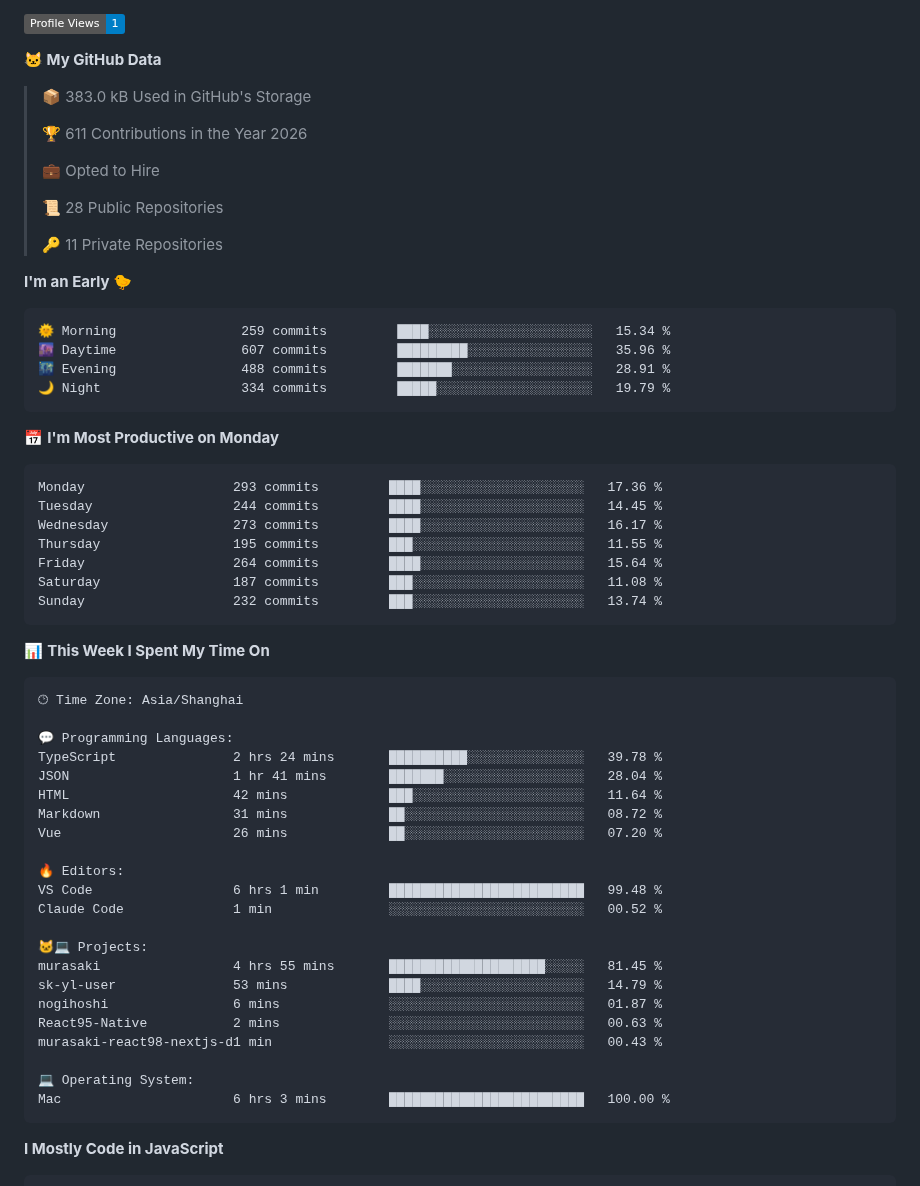
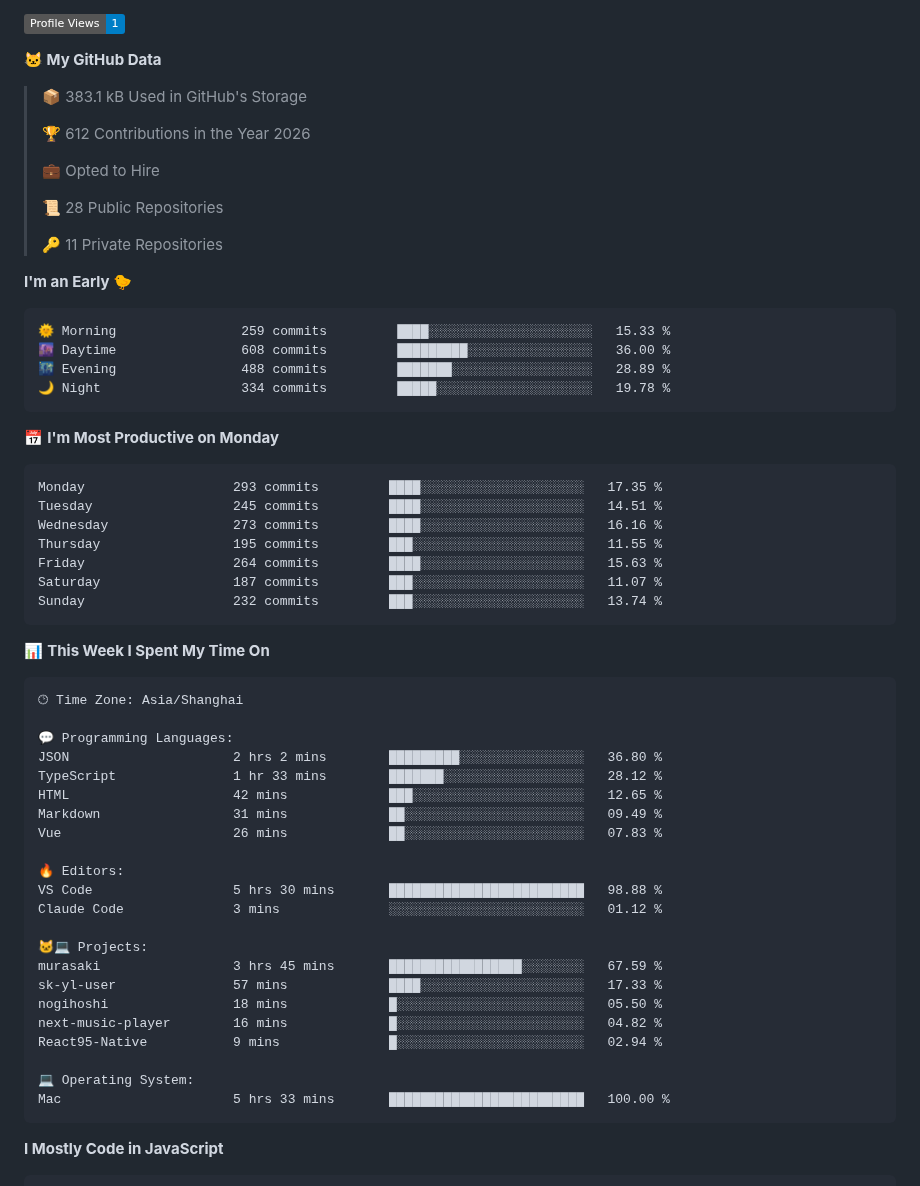
Before and after one commit to zixing8284/zixing8284, a Markdown page: README.md, the part around one of its changes. GitHub-like rendering; badges without logos.

Commit message:
Updated with Dev Metrics

````diff
--- a/README.md
+++ b/README.md
@@ -10,9 +10,9 @@
 
 **🐱 My GitHub Data**
 
-> 📦 383.0 kB Used in GitHub's Storage
+> 📦 383.1 kB Used in GitHub's Storage
  >
-> 🏆 611 Contributions in the Year 2026
+> 🏆 612 Contributions in the Year 2026
  >
 > 💼 Opted to Hire
  >
@@ -23,20 +23,20 @@
 **I'm an Early 🐤**
 
 ```text
-🌞 Morning                259 commits         ████░░░░░░░░░░░░░░░░░░░░░   15.34 %
-🌆 Daytime                607 commits         █████████░░░░░░░░░░░░░░░░   35.96 %
-🌃 Evening                488 commits         ███████░░░░░░░░░░░░░░░░░░   28.91 %
-🌙 Night                  334 commits         █████░░░░░░░░░░░░░░░░░░░░   19.79 %
+🌞 Morning                259 commits         ████░░░░░░░░░░░░░░░░░░░░░   15.33 %
+🌆 Daytime                608 commits         █████████░░░░░░░░░░░░░░░░   36.00 %
+🌃 Evening                488 commits         ███████░░░░░░░░░░░░░░░░░░   28.89 %
+🌙 Night                  334 commits         █████░░░░░░░░░░░░░░░░░░░░   19.78 %
 ```
 📅 **I'm Most Productive on Monday**
 
 ```text
-Monday                   293 commits         ████░░░░░░░░░░░░░░░░░░░░░   17.36 %
-Tuesday                  244 commits         ████░░░░░░░░░░░░░░░░░░░░░   14.45 %
-Wednesday                273 commits         ████░░░░░░░░░░░░░░░░░░░░░   16.17 %
+Monday                   293 commits         ████░░░░░░░░░░░░░░░░░░░░░   17.35 %
+Tuesday                  245 commits         ████░░░░░░░░░░░░░░░░░░░░░   14.51 %
+Wednesday                273 commits         ████░░░░░░░░░░░░░░░░░░░░░   16.16 %
 Thursday                 195 commits         ███░░░░░░░░░░░░░░░░░░░░░░   11.55 %
-Friday                   264 commits         ████░░░░░░░░░░░░░░░░░░░░░   15.64 %
-Saturday                 187 commits         ███░░░░░░░░░░░░░░░░░░░░░░   11.08 %
+Friday                   264 commits         ████░░░░░░░░░░░░░░░░░░░░░   15.63 %
+Saturday                 187 commits         ███░░░░░░░░░░░░░░░░░░░░░░   11.07 %
 Sunday                   232 commits         ███░░░░░░░░░░░░░░░░░░░░░░   13.74 %
 ```
 
@@ -47,25 +47,25 @@ Sunday                   232 commits         ███░░░░░░░░
 🕑︎ Time Zone: Asia/Shanghai
 
 💬 Programming Languages:
-TypeScript               2 hrs 24 mins       ██████████░░░░░░░░░░░░░░░   39.78 %
-JSON                     1 hr 41 mins        ███████░░░░░░░░░░░░░░░░░░   28.04 %
-HTML                     42 mins             ███░░░░░░░░░░░░░░░░░░░░░░   11.64 %
-Markdown                 31 mins             ██░░░░░░░░░░░░░░░░░░░░░░░   08.72 %
-Vue                      26 mins             ██░░░░░░░░░░░░░░░░░░░░░░░   07.20 %
+JSON                     2 hrs 2 mins        █████████░░░░░░░░░░░░░░░░   36.80 %
+TypeScript               1 hr 33 mins        ███████░░░░░░░░░░░░░░░░░░   28.12 %
+HTML                     42 mins             ███░░░░░░░░░░░░░░░░░░░░░░   12.65 %
+Markdown                 31 mins             ██░░░░░░░░░░░░░░░░░░░░░░░   09.49 %
+Vue                      26 mins             ██░░░░░░░░░░░░░░░░░░░░░░░   07.83 %
 
 🔥 Editors:
-VS Code                  6 hrs 1 min         █████████████████████████   99.48 %
-Claude Code              1 min               ░░░░░░░░░░░░░░░░░░░░░░░░░   00.52 %
+VS Code                  5 hrs 30 mins       █████████████████████████   98.88 %
+Claude Code              3 mins              ░░░░░░░░░░░░░░░░░░░░░░░░░   01.12 %
 
 🐱‍💻 Projects:
-murasaki                 4 hrs 55 mins       ████████████████████░░░░░   81.45 %
-sk-yl-user               53 mins             ████░░░░░░░░░░░░░░░░░░░░░   14.79 %
-nogihoshi                6 mins              ░░░░░░░░░░░░░░░░░░░░░░░░░   01.87 %
-React95-Native           2 mins              ░░░░░░░░░░░░░░░░░░░░░░░░░   00.63 %
-murasaki-react98-nextjs-d1 min               ░░░░░░░░░░░░░░░░░░░░░░░░░   00.43 %
+murasaki                 3 hrs 45 mins       █████████████████░░░░░░░░   67.59 %
+sk-yl-user               57 mins             ████░░░░░░░░░░░░░░░░░░░░░   17.33 %
+nogihoshi                18 mins             █░░░░░░░░░░░░░░░░░░░░░░░░   05.50 %
+next-music-player        16 mins             █░░░░░░░░░░░░░░░░░░░░░░░░   04.82 %
+React95-Native           9 mins              █░░░░░░░░░░░░░░░░░░░░░░░░   02.94 %
 
 💻 Operating System:
-Mac                      6 hrs 3 mins        █████████████████████████   100.00 %
+Mac                      5 hrs 33 mins       █████████████████████████   100.00 %
 ```
 
 **I Mostly Code in JavaScript**
````
Also changed, not shown: other parts of README.md (+2 -2 lines), assets/bar_graph.png.
